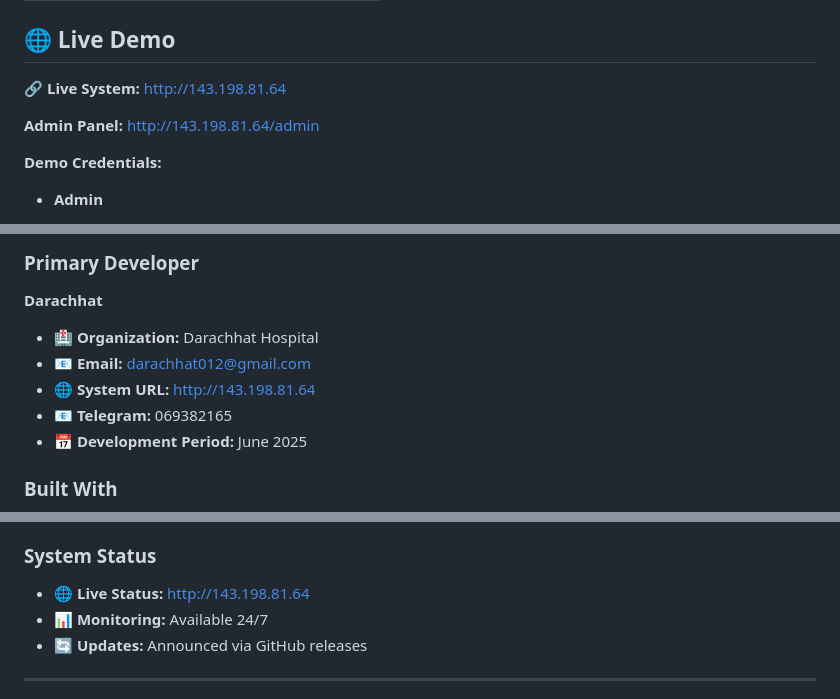
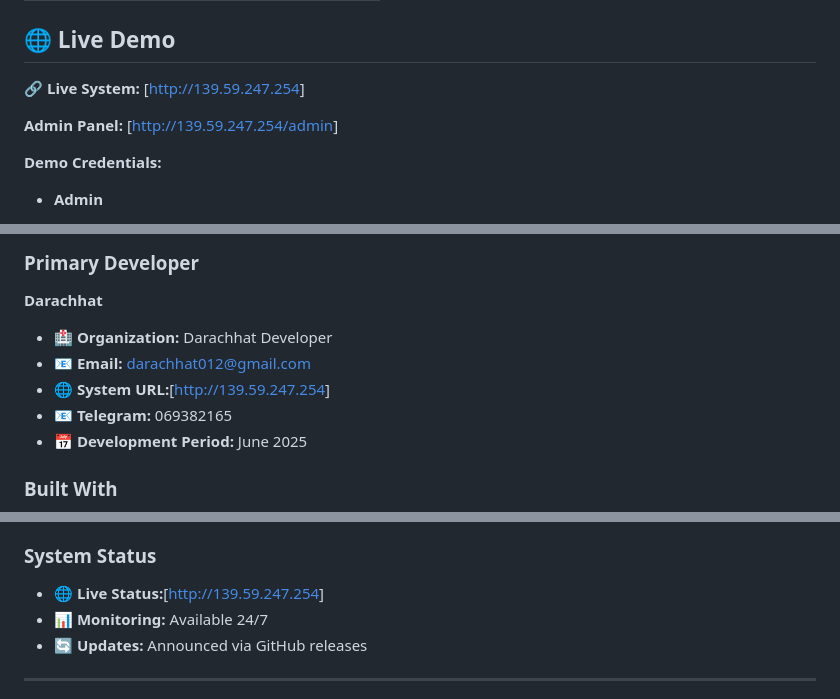
Before and after one commit to Darachhat/darachhat_documentmanagentksfh, a Markdown page: README.md, 3 parts joined by grey strips. GitHub-like rendering.

```diff
--- a/README.md
+++ b/README.md
@@ -36,9 +36,9 @@ A comprehensive document management system built specifically for **Khmer Soviet
 
 ## 🌐 Live Demo
 
-**🔗 Live System:** [http://143.198.81.64](http://143.198.81.64)
+**🔗 Live System:** [[http://139.59.247.254](http://139.59.247.254)]
 
-**Admin Panel:** [http://143.198.81.64/admin](http://143.198.81.64/admin)
+**Admin Panel:** [[http://139.59.247.254/admin](http://139.59.247.254/admin)]
 
 **Demo Credentials:**
 - **Admin**
@@ -527,9 +527,9 @@ This project is licensed under the **MIT License** - see the [LICENSE](LICENSE)
 
 ### Primary Developer
 **Darachhat**
-- 🏥 **Organization:** Darachhat Hospital
+- 🏥 **Organization:** Darachhat Developer
 - 📧 **Email:** darachhat012@gmail.com
-- 🌐 **System URL:** [http://143.198.81.64](http://143.198.81.64)
+- 🌐 **System URL:**[[http://139.59.247.254](http://139.59.247.254)]
 - 📧 **Telegram:** 069382165
 - 📅 **Development Period:** June 2025
 
@@ -599,7 +599,7 @@ The system addresses real-world challenges in healthcare documentation and has b
 - 🟢 **Feature Requests:** Within 1 week
 
 ### System Status
-- 🌐 **Live Status:** [http://143.198.81.64](http://143.198.81.64)
+- 🌐 **Live Status:**[[http://139.59.247.254](http://139.59.247.254)]
 - 📊 **Monitoring:** Available 24/7
 - 🔄 **Updates:** Announced via GitHub releases
 
```
